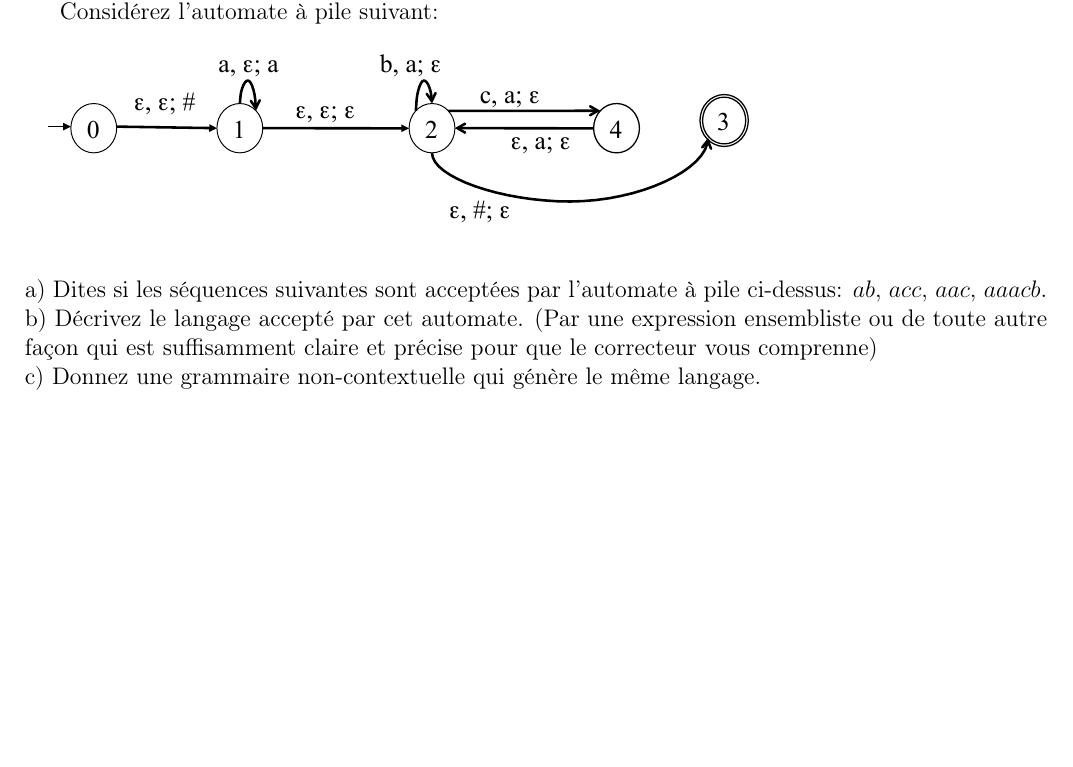
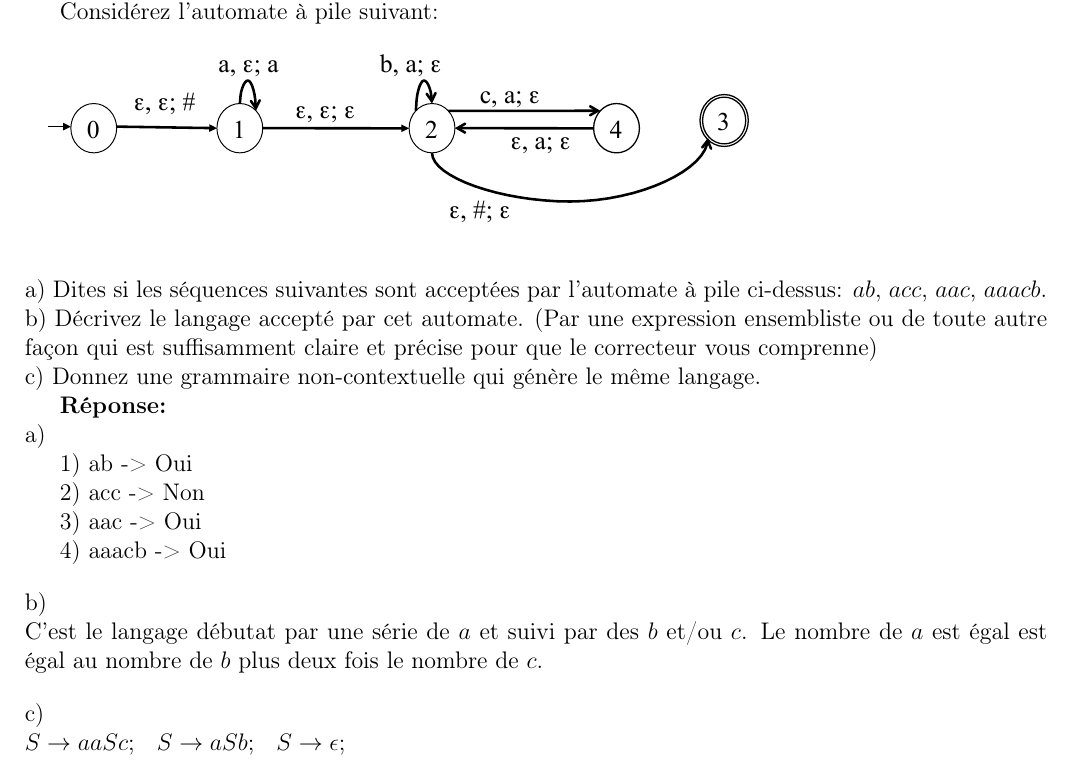
Before and after one commit to LordCatzorz/IFT-2002, a LaTeX document (Devoir2/2002-devoir2-18a.tex): part of page 3 of 4, cut so that both start at the same text, the shorter picture padded with empty space. Compiled offline with pdfLaTeX; the source files are stored in an older character set and shown here as Unicode.

Commit message:
Réponse 3

```diff
--- a/Devoir2/2002-devoir2-18a.tex
+++ b/Devoir2/2002-devoir2-18a.tex
@@ -285,6 +285,36 @@ b) Décrivez le langage accepté par cet automate. (Par une expression ensemblis
 \noindent
 c) Donnez une grammaire non-contextuelle qui génère le même langage.
 
+
+{\bf Réponse:}
+
+\noindent
+a)
+
+1) ab -> Oui
+
+2) acc -> Non
+
+3) aac -> Oui
+
+4) aaacb -> Oui
+
+\bigskip
+\noindent b)
+
+\noindent
+C'est le langage débutat par une série de $a$ et suivi par des $b$ et/ou $c$.
+Le nombre de $a$ est égal est égal au nombre de $b$ plus deux fois le nombre de $c$.
+
+\bigskip
+\noindent c)
+
+\noindent
+$S \rightarrow aaSc$; \; $S \rightarrow aSb$;  \; $S \rightarrow \epsilon$; \\
+
+
+
+
 \newpage
 
 \noindent {\bf Question 4.}
```
Also changed, not shown: Devoir2/2002-devoir2-18a.pdf.
